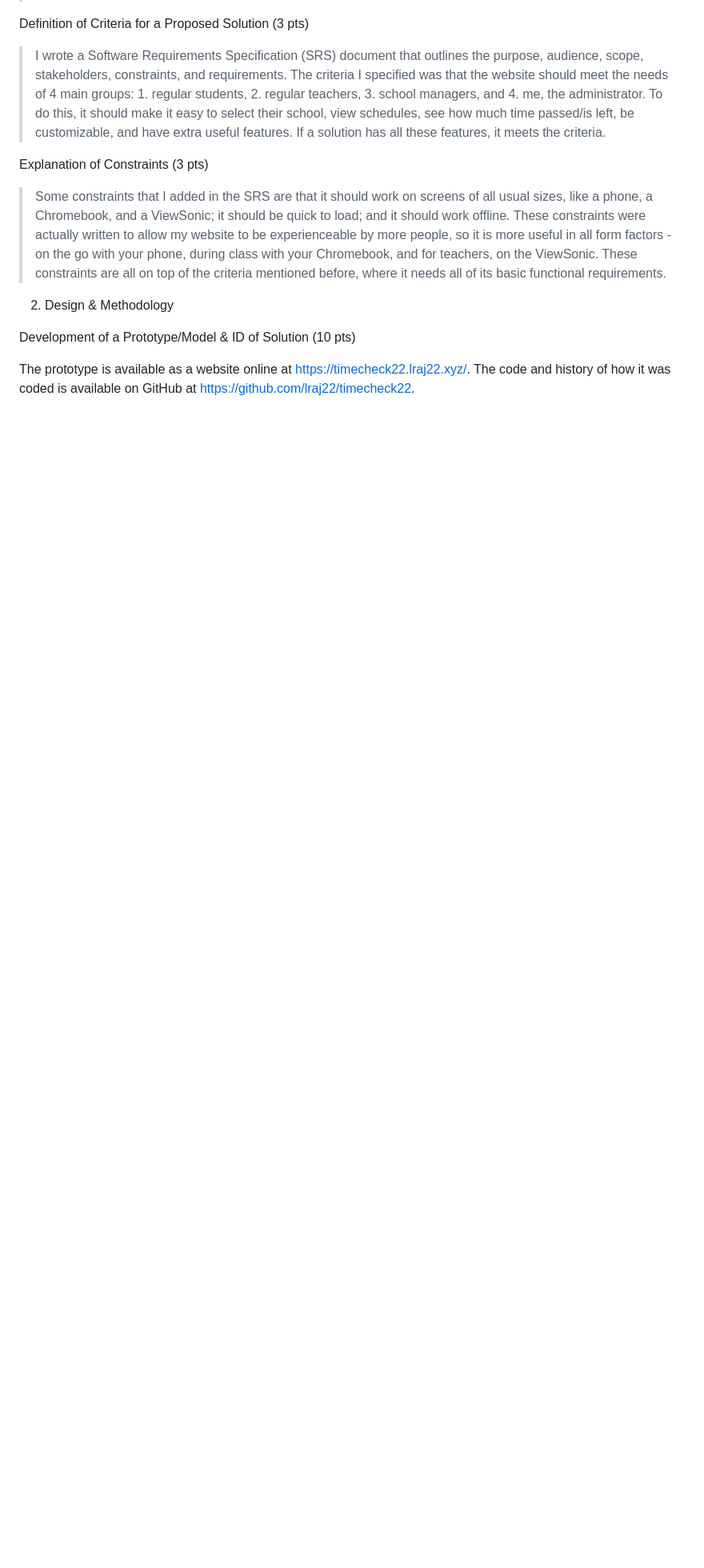
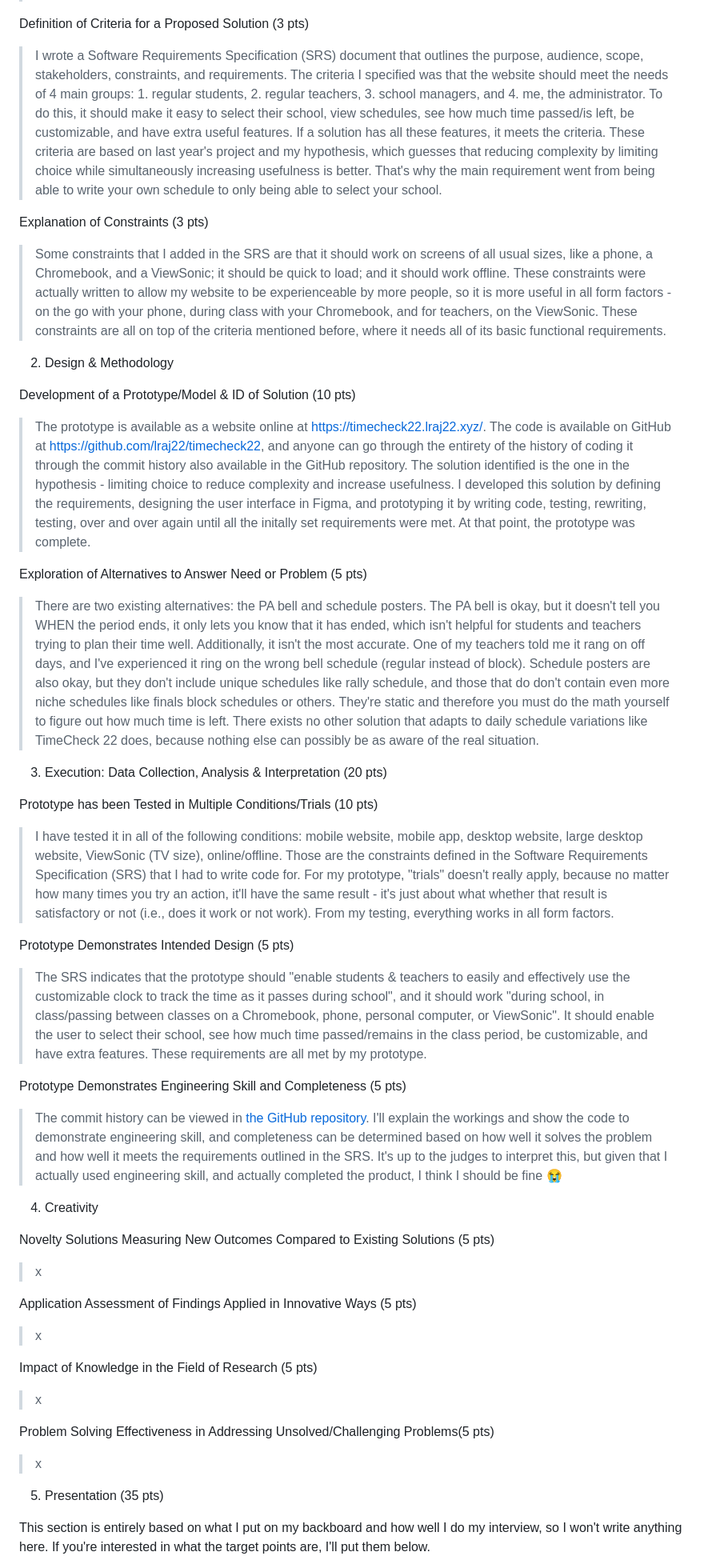
Before and after one commit to lraj22/timecheck22, a Markdown page: docs/Fair.md, the part around the change printed below. Shown: that part at 80% size. GitHub-like rendering; blank space fills up the shorter version.

Commit message:
Work on judging criteria

```diff
--- a/docs/Fair.md
+++ b/docs/Fair.md
@@ -112,7 +112,7 @@ Description of a practical need or problem to be solved (4 pts)
 
 Definition of Criteria for a Proposed Solution (3 pts)
 
-> I wrote a Software Requirements Specification (SRS) document that outlines the purpose, audience, scope, stakeholders, constraints, and requirements. The criteria I specified was that the website should meet the needs of 4 main groups: 1. regular students, 2. regular teachers, 3. school managers, and 4. me, the administrator. To do this, it should make it easy to select their school, view schedules, see how much time passed/is left, be customizable, and have extra useful features. If a solution has all these features, it meets the criteria.
+> I wrote a Software Requirements Specification (SRS) document that outlines the purpose, audience, scope, stakeholders, constraints, and requirements. The criteria I specified was that the website should meet the needs of 4 main groups: 1. regular students, 2. regular teachers, 3. school managers, and 4. me, the administrator. To do this, it should make it easy to select their school, view schedules, see how much time passed/is left, be customizable, and have extra useful features. If a solution has all these features, it meets the criteria. These criteria are based on last year's project and my hypothesis, which guesses that reducing complexity by limiting choice while simultaneously increasing usefulness is better. That's why the main requirement went from being able to write your own schedule to only being able to select your school.
 
 Explanation of Constraints (3 pts)
 
@@ -122,4 +122,45 @@ Explanation of Constraints (3 pts)
 
 Development of a Prototype/Model & ID of Solution (10 pts)
 
-The prototype is available as a website online at <https://timecheck22.lraj22.xyz/>. The code and history of how it was coded is available on GitHub at <https://github.com/lraj22/timecheck22>.
+> The prototype is available as a website online at <https://timecheck22.lraj22.xyz/>. The code is available on GitHub at <https://github.com/lraj22/timecheck22>, and anyone can go through the entirety of the history of coding it through the commit history also available in the GitHub repository. The solution identified is the one in the hypothesis - limiting choice to reduce complexity and increase usefulness. I developed this solution by defining the requirements, designing the user interface in Figma, and prototyping it by writing code, testing, rewriting, testing, over and over again until all the initally set requirements were met. At that point, the prototype was complete.
+
+Exploration of Alternatives to Answer Need or Problem (5 pts)
+
+> There are two existing alternatives: the PA bell and schedule posters. The PA bell is okay, but it doesn't tell you WHEN the period ends, it only lets you know that it has ended, which isn't helpful for students and teachers trying to plan their time well. Additionally, it isn't the most accurate. One of my teachers told me it rang on off days, and I've experienced it ring on the wrong bell schedule (regular instead of block). Schedule posters are also okay, but they don't include unique schedules like rally schedule, and those that do don't contain even more niche schedules like finals block schedules or others. They're static and therefore you must do the math yourself to figure out how much time is left. There exists no other solution that adapts to daily schedule variations like TimeCheck 22 does, because nothing else can possibly be as aware of the real situation.
+
+3. Execution: Data Collection, Analysis & Interpretation (20 pts)
+
+Prototype has been Tested in Multiple Conditions/Trials (10 pts)
+
+> I have tested it in all of the following conditions: mobile website, mobile app, desktop website, large desktop website, ViewSonic (TV size), online/offline. Those are the constraints defined in the Software Requirements Specification (SRS) that I had to write code for. For my prototype, "trials" doesn't really apply, because no matter how many times you try an action, it'll have the same result - it's just about what whether that result is satisfactory or not (i.e., does it work or not work). From my testing, everything works in all form factors.
+
+Prototype Demonstrates Intended Design (5 pts)
+
+> The SRS indicates that the prototype should "enable students & teachers to easily and effectively use the customizable clock to track the time as it passes during school", and it should work "during school, in class/passing between classes on a Chromebook, phone, personal computer, or ViewSonic". It should enable the user to select their school, see how much time passed/remains in the class period, be customizable, and have extra features. These requirements are all met by my prototype.
+
+Prototype Demonstrates Engineering Skill and Completeness (5 pts)
+
+> The commit history can be viewed in [the GitHub repository][repo]. I'll explain the workings and show the code to demonstrate engineering skill, and completeness can be determined based on how well it solves the problem and how well it meets the requirements outlined in the SRS. It's up to the judges to interpret this, but given that I actually used engineering skill, and actually completed the product, I think I should be fine 😭
+
+4. Creativity
+
+Novelty Solutions Measuring New Outcomes Compared to Existing Solutions (5 pts)
+
+> x
+
+Application Assessment of Findings Applied in Innovative Ways (5 pts)
+
+> x
+
+Impact of Knowledge in the Field of Research (5 pts)
+
+> x
+
+Problem Solving Effectiveness in Addressing Unsolved/Challenging Problems(5 pts)
+
+> x
+
+5. Presentation (35 pts)
+
+This section is entirely based on what I put on my backboard and how well I do my interview, so I won't write anything here. If you're interested in what the target points are, I'll put them below.
+
```
Also changed, not shown: other parts of docs/Fair.md (+16 -0 lines).
